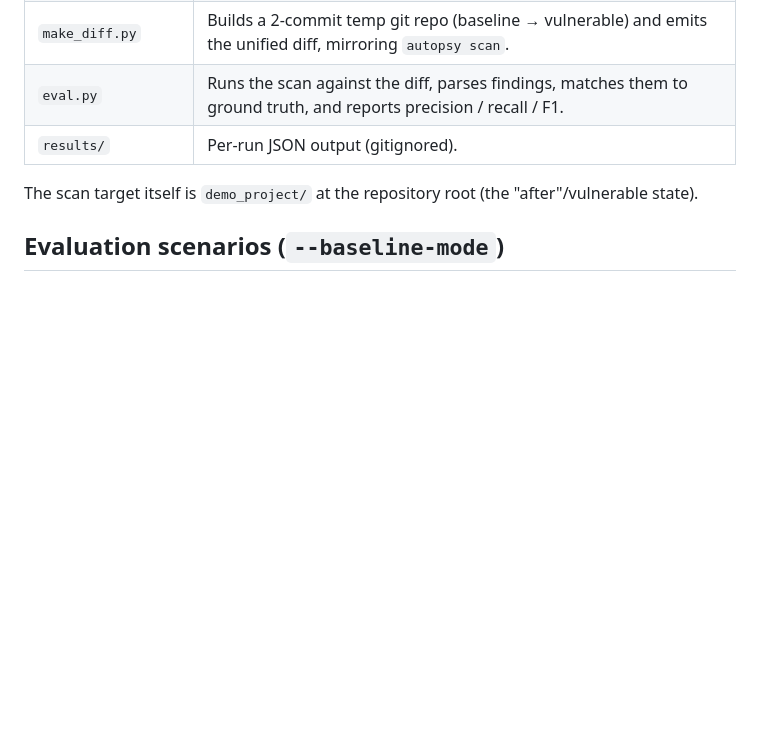
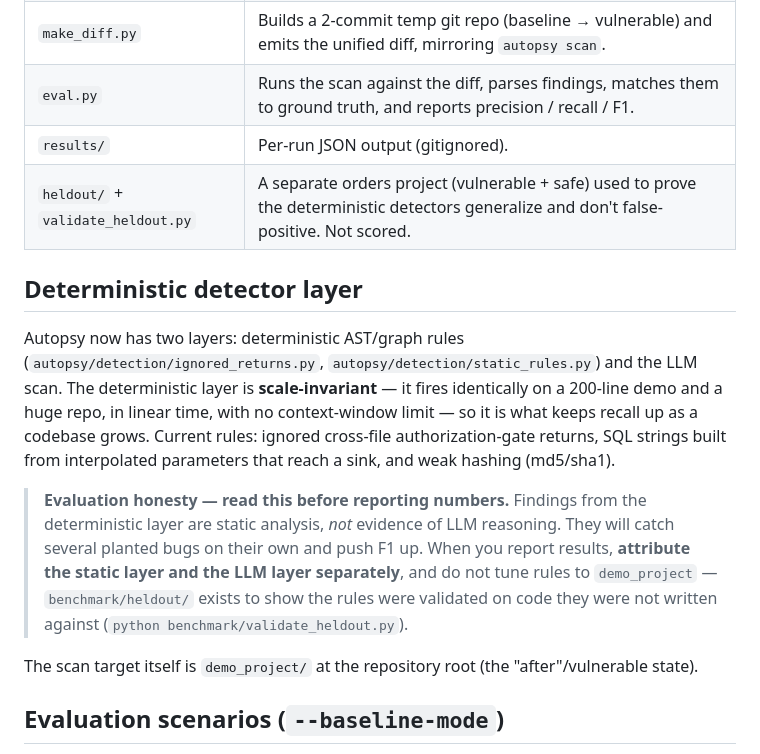
Before and after one commit to annenolte/autopsy, a Markdown page: benchmark/README.md, the part around the change. Drawn GitHub-style; blank space fills up the shorter version.

Commit message:
Document deterministic detector layer and evaluation-honesty caveat
Co-Authored-By: Claude Opus 4.8 <noreply@anthropic.com>

```diff
--- a/benchmark/README.md
+++ b/benchmark/README.md
@@ -14,6 +14,25 @@ reconstructed.
 | `make_diff.py` | Builds a 2-commit temp git repo (baseline → vulnerable) and emits the unified diff, mirroring `autopsy scan`. |
 | `eval.py` | Runs the scan against the diff, parses findings, matches them to ground truth, and reports precision / recall / F1. |
 | `results/` | Per-run JSON output (gitignored). |
+| `heldout/` + `validate_heldout.py` | A separate orders project (vulnerable + safe) used to prove the deterministic detectors generalize and don't false-positive. Not scored. |
+
+## Deterministic detector layer
+
+Autopsy now has two layers: deterministic AST/graph rules
+(`autopsy/detection/ignored_returns.py`, `autopsy/detection/static_rules.py`)
+and the LLM scan. The deterministic layer is **scale-invariant** — it fires
+identically on a 200-line demo and a huge repo, in linear time, with no
+context-window limit — so it is what keeps recall up as a codebase grows.
+Current rules: ignored cross-file authorization-gate returns, SQL strings built
+from interpolated parameters that reach a sink, and weak hashing (md5/sha1).
+
+> **Evaluation honesty — read this before reporting numbers.** Findings from the
+> deterministic layer are static analysis, *not* evidence of LLM reasoning. They
+> will catch several planted bugs on their own and push F1 up. When you report
+> results, **attribute the static layer and the LLM layer separately**, and do
+> not tune rules to `demo_project` — `benchmark/heldout/` exists to show the
+> rules were validated on code they were not written against
+> (`python benchmark/validate_heldout.py`).
 
 The scan target itself is `demo_project/` at the repository root (the
 "after"/vulnerable state).
```
